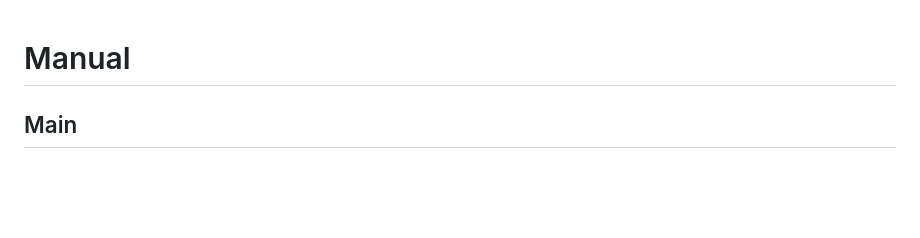
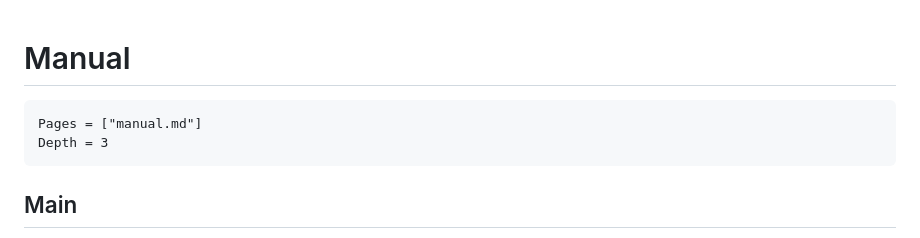
Before and after one commit to GenomicBreeding/GenomicBreeding.jl, a Markdown page: docs/src/manual.md, the part around the change. Drawn GitHub-style; blank space fills up the shorter version.

````diff
--- a/docs/src/manual.md
+++ b/docs/src/manual.md
@@ -1,4 +1,9 @@
 # Manual
+
+```@contents
+Pages = ["manual.md"]
+Depth = 3
+```
 
 ## Main
 
````
